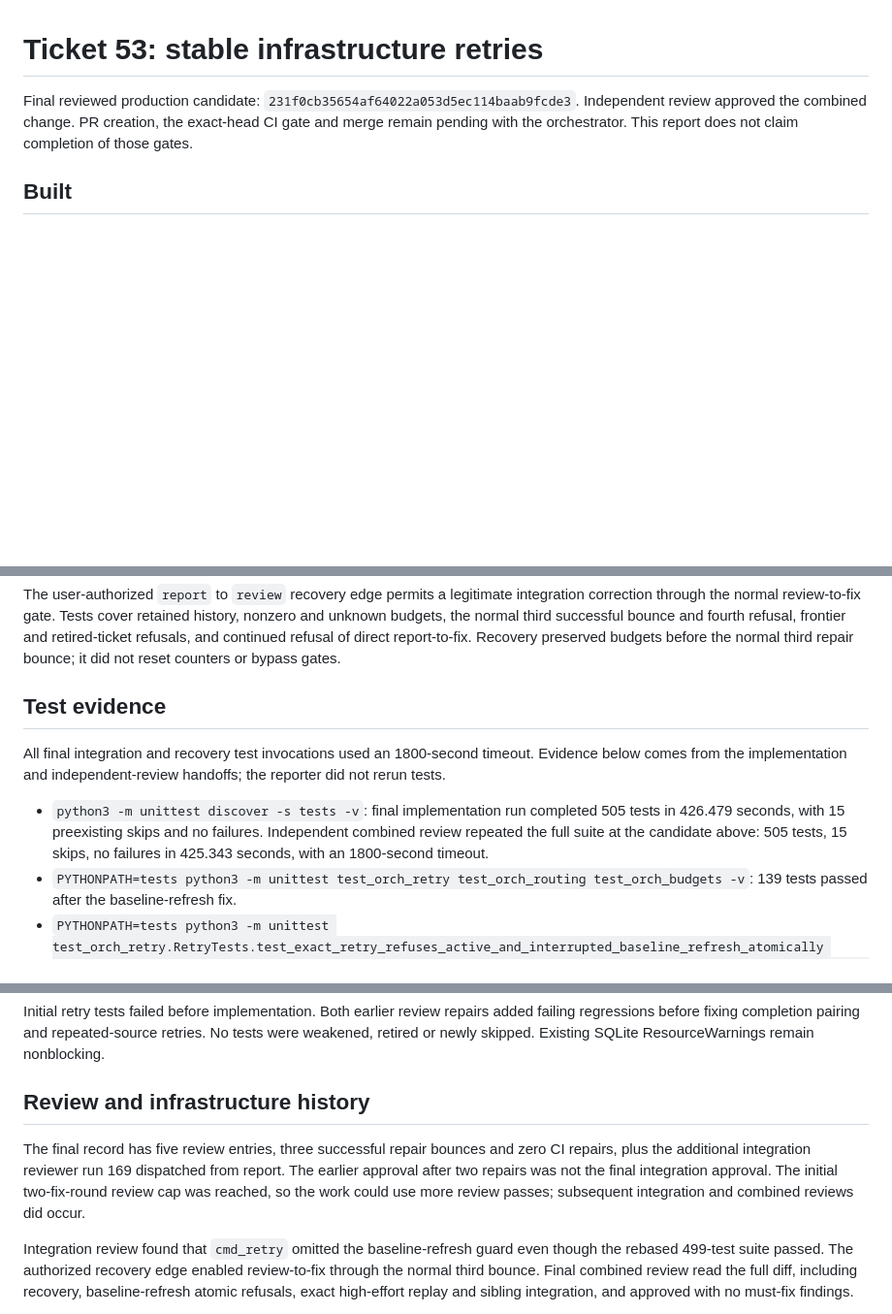
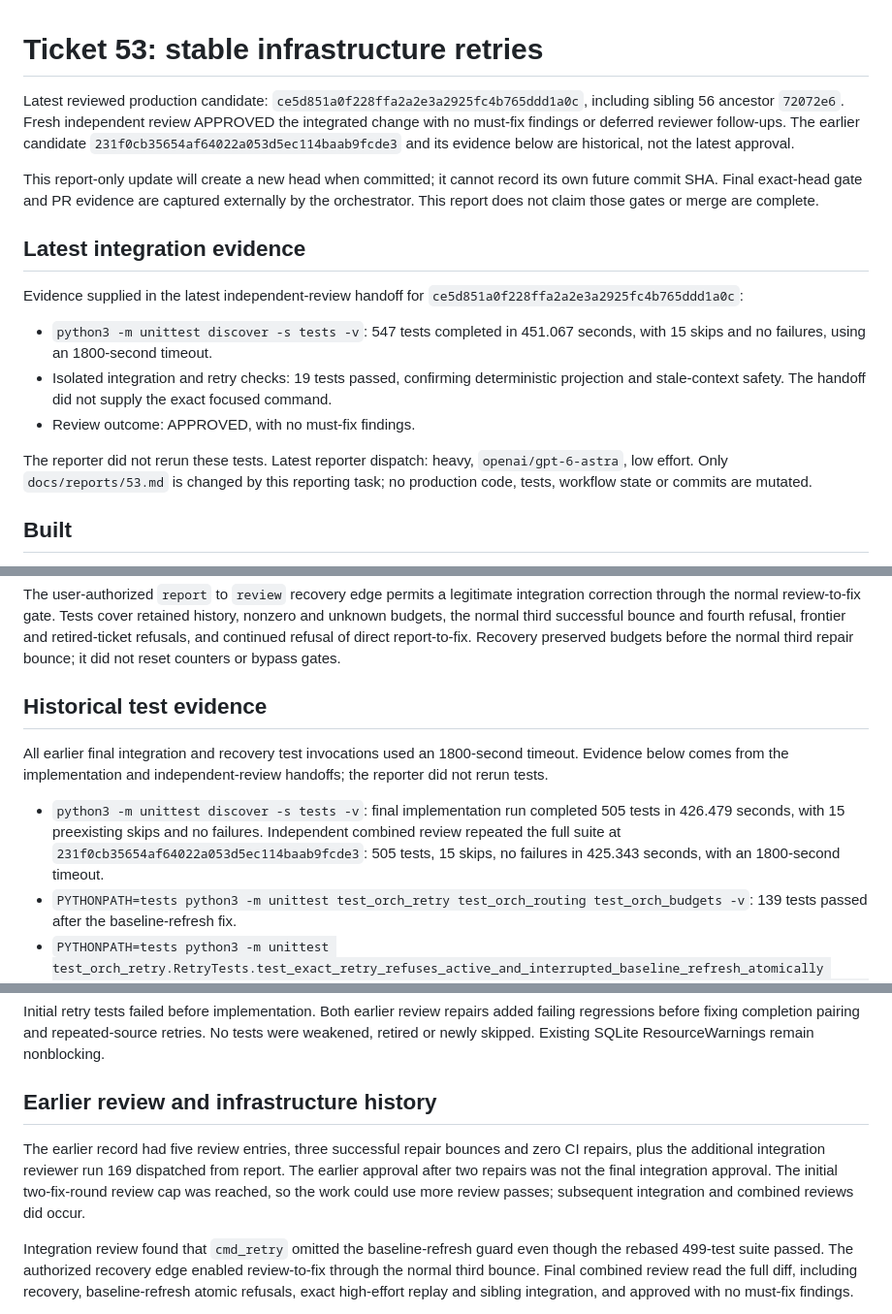
Before and after one commit to markdlabrecque/orchestration, a Markdown page: docs/reports/53.md, 3 parts joined by grey strips. Shown at 97% size. Drawn GitHub-style; blank space fills up the shorter version.

Commit message:
#53: Record state projection integration approval

```diff
--- a/docs/reports/53.md
+++ b/docs/reports/53.md
@@ -1,6 +1,18 @@
 # Ticket 53: stable infrastructure retries
 
-Final reviewed production candidate: `231f0cb35654af64022a053d5ec114baab9fcde3`. Independent review approved the combined change. PR creation, the exact-head CI gate and merge remain pending with the orchestrator. This report does not claim completion of those gates.
+Latest reviewed production candidate: `ce5d851a0f228ffa2a2e3a2925fc4b765ddd1a0c`, including sibling 56 ancestor `72072e6`. Fresh independent review APPROVED the integrated change with no must-fix findings or deferred reviewer follow-ups. The earlier candidate `231f0cb35654af64022a053d5ec114baab9fcde3` and its evidence below are historical, not the latest approval.
+
+This report-only update will create a new head when committed; it cannot record its own future commit SHA. Final exact-head gate and PR evidence are captured externally by the orchestrator. This report does not claim those gates or merge are complete.
+
+## Latest integration evidence
+
+Evidence supplied in the latest independent-review handoff for `ce5d851a0f228ffa2a2e3a2925fc4b765ddd1a0c`:
+
+- `python3 -m unittest discover -s tests -v`: 547 tests completed in 451.067 seconds, with 15 skips and no failures, using an 1800-second timeout.
+- Isolated integration and retry checks: 19 tests passed, confirming deterministic projection and stale-context safety. The handoff did not supply the exact focused command.
+- Review outcome: APPROVED, with no must-fix findings.
+
+The reporter did not rerun these tests. Latest reporter dispatch: heavy, `openai/gpt-6-astra`, low effort. Only `docs/reports/53.md` is changed by this reporting task; no production code, tests, workflow state or commits are mutated.
 
 ## Built
 
@@ -14,11 +26,11 @@ Integration retained sibling 55's completion-evidence columns alongside retry pr
 
 The user-authorized `report` to `review` recovery edge permits a legitimate integration correction through the normal review-to-fix gate. Tests cover retained history, nonzero and unknown budgets, the normal third successful bounce and fourth refusal, frontier and retired-ticket refusals, and continued refusal of direct report-to-fix. Recovery preserved budgets before the normal third repair bounce; it did not reset counters or bypass gates.
 
-## Test evidence
+## Historical test evidence
 
-All final integration and recovery test invocations used an 1800-second timeout. Evidence below comes from the implementation and independent-review handoffs; the reporter did not rerun tests.
+All earlier final integration and recovery test invocations used an 1800-second timeout. Evidence below comes from the implementation and independent-review handoffs; the reporter did not rerun tests.
 
-- `python3 -m unittest discover -s tests -v`: final implementation run completed 505 tests in 426.479 seconds, with 15 preexisting skips and no failures. Independent combined review repeated the full suite at the candidate above: 505 tests, 15 skips, no failures in 425.343 seconds, with an 1800-second timeout.
+- `python3 -m unittest discover -s tests -v`: final implementation run completed 505 tests in 426.479 seconds, with 15 preexisting skips and no failures. Independent combined review repeated the full suite at `231f0cb35654af64022a053d5ec114baab9fcde3`: 505 tests, 15 skips, no failures in 425.343 seconds, with an 1800-second timeout.
 - `PYTHONPATH=tests python3 -m unittest test_orch_retry test_orch_routing test_orch_budgets -v`: 139 tests passed after the baseline-refresh fix.
 - `PYTHONPATH=tests python3 -m unittest test_orch_retry.RetryTests.test_exact_retry_refuses_active_and_interrupted_baseline_refresh_atomically test_orch_retry.RetryTests.test_deliberate_retry_refuses_active_and_interrupted_baseline_refresh_atomically -v`: the two new tests reproduced the missing guard before implementation, with six failures. Both active and interrupted refusal cases passed in the final focused and full suites; retries succeeded after clearing isolated fixture reservations.
 - `python -m unittest discover -s tests -p test_orch_budgets.py`: recovery-edge regressions first produced three failures among 30 tests; all 30 passed after implementation.
@@ -27,9 +39,9 @@ All final integration and recovery test invocations used an 1800-second timeout.
 
 Initial retry tests failed before implementation. Both earlier review repairs added failing regressions before fixing completion pairing and repeated-source retries. No tests were weakened, retired or newly skipped. Existing SQLite ResourceWarnings remain nonblocking.
 
-## Review and infrastructure history
+## Earlier review and infrastructure history
 
-The final record has five review entries, three successful repair bounces and zero CI repairs, plus the additional integration reviewer run 169 dispatched from report. The earlier approval after two repairs was not the final integration approval. The initial two-fix-round review cap was reached, so the work could use more review passes; subsequent integration and combined reviews did occur.
+The earlier record had five review entries, three successful repair bounces and zero CI repairs, plus the additional integration reviewer run 169 dispatched from report. The earlier approval after two repairs was not the final integration approval. The initial two-fix-round review cap was reached, so the work could use more review passes; subsequent integration and combined reviews did occur.
 
 Integration review found that `cmd_retry` omitted the baseline-refresh guard even though the rebased 499-test suite passed. The authorized recovery edge enabled review-to-fix through the normal third bounce. Final combined review read the full diff, including recovery, baseline-refresh atomic refusals, exact high-effort replay and sibling integration, and approved with no must-fix findings.
 
```
Also changed, not shown: other parts of docs/reports/53.md (+2 -2 lines).
